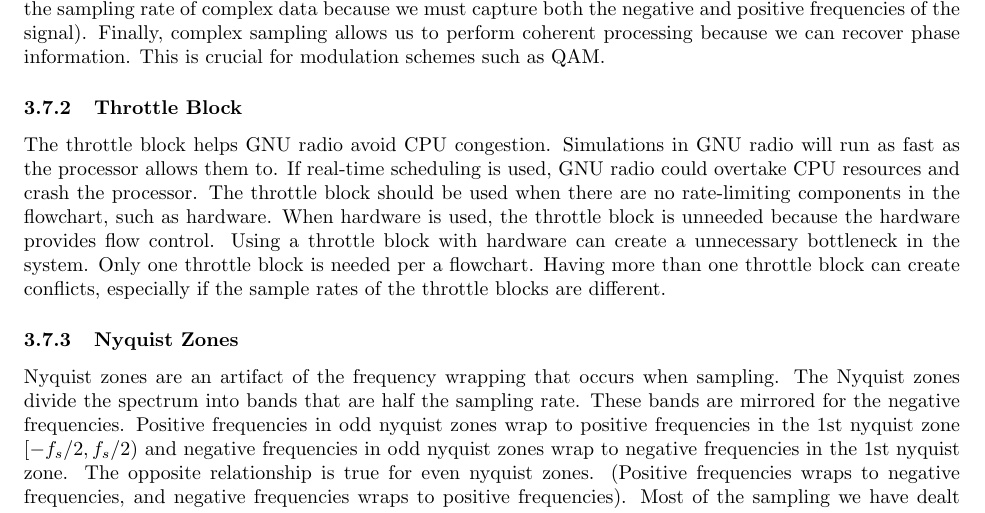
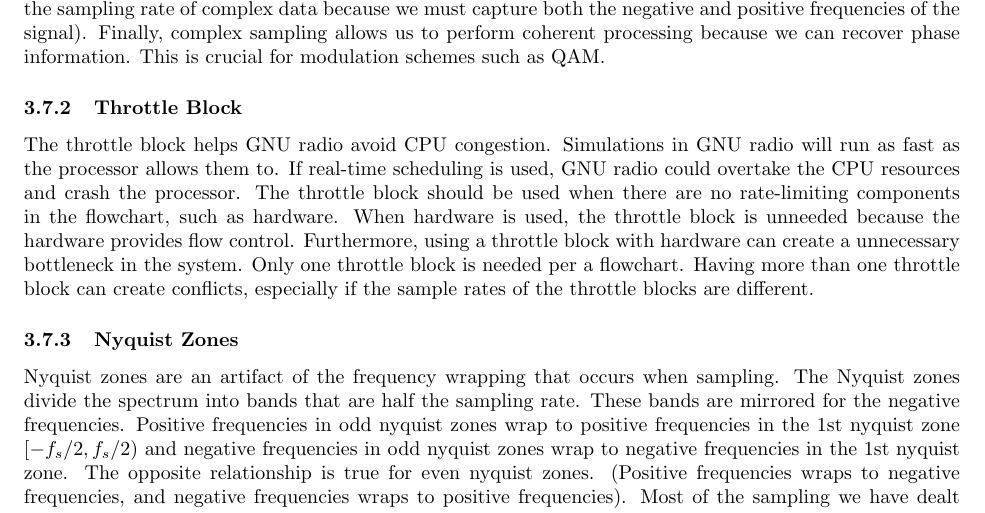
Before and after one commit to osowatzke/ECE_531_Labs, a LaTeX document (1/lab_report.tex): part of page 22 of 23, cut so that both start at the same text. Compiled offline with pdfLaTeX.

Commit message:
Fixing typos

```diff
--- a/1/lab_report.tex
+++ b/1/lab_report.tex
@@ -513,7 +513,7 @@ The followup questions answered here reinforce the concepts covered in this lab
 	% \item In GNU Radio What is the purpose of the Throttle block in GNU Radio? When should it be used? What happens if you use more than one throttle block? When is a throttle block unnecessary?
 
 	\subsubsection{Throttle Block}
-	The throttle block helps GNU radio avoid CPU congestion. Simulations in GNU radio will run as fast as the processor allows them to. If real-time scheduling is used, GNU radio could overtake CPU resources and crash the processor. The throttle block should be used when there are no rate-limiting components in the flowchart, such as hardware. When hardware is used, the throttle block is unneeded because the hardware provides flow control. Using a throttle block with hardware can create a unnecessary bottleneck in the system. Only one throttle block is needed per a flowchart. Having more than one throttle block can create conflicts, especially if the sample rates of the throttle blocks are different.
+	The throttle block helps GNU radio avoid CPU congestion. Simulations in GNU radio will run as fast as the processor allows them to. If real-time scheduling is used, GNU radio could overtake the CPU resources and crash the processor. The throttle block should be used when there are no rate-limiting components in the flowchart, such as hardware. When hardware is used, the throttle block is unneeded because the hardware provides flow control. Furthermore, using a throttle block with hardware can create a unnecessary bottleneck in the system. Only one throttle block is needed per a flowchart. Having more than one throttle block can create conflicts, especially if the sample rates of the throttle blocks are different.
 
 		%Could even put throttle block in another spot of the flowchart and connect to null source/sink.
 
```
